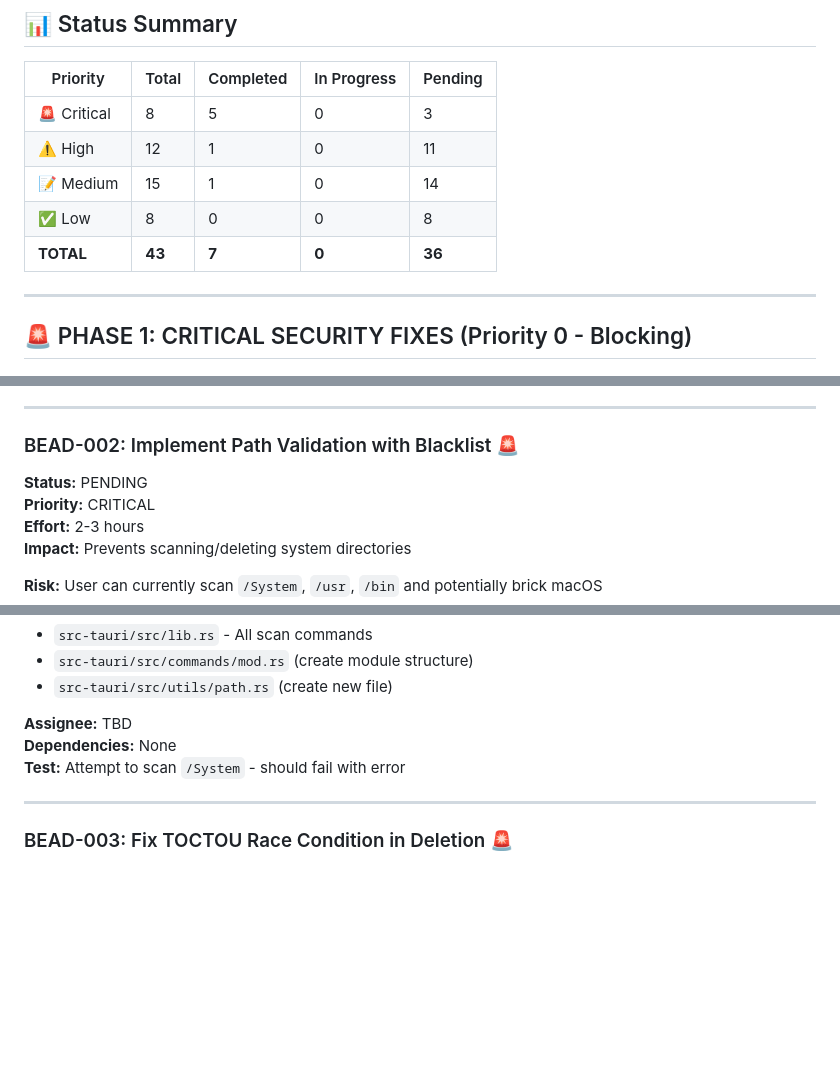
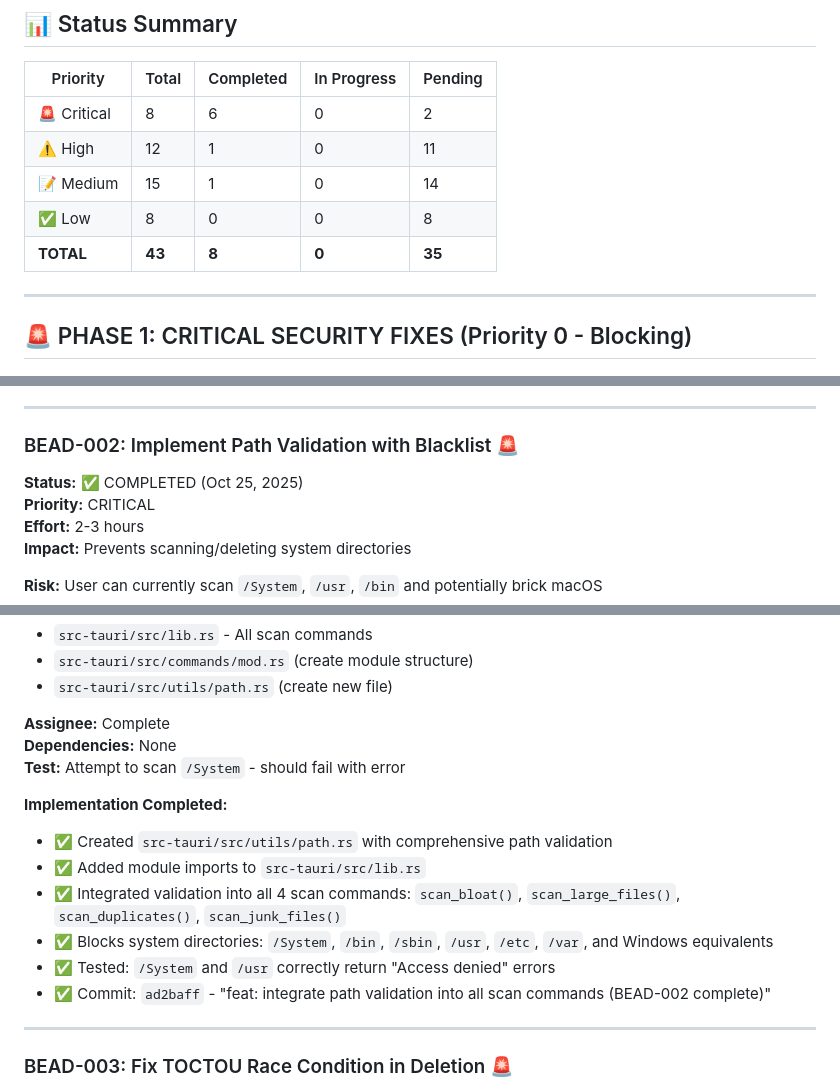
Before and after one commit to fglogan/disk-scanner, a Markdown page: docs/BEADS_ISSUE_TRACKER.md, 3 parts joined by grey strips. Rendered like a GitHub page; blank space fills up the shorter version.

Commit message:
docs: mark BEAD-002 as completed
- Updated status: PENDING → COMPLETED
- Updated summary: 6/8 Critical issues now complete (75%)
- Added implementation completion notes with test results
- Path validation now protects against scanning system directories

```diff
--- a/docs/BEADS_ISSUE_TRACKER.md
+++ b/docs/BEADS_ISSUE_TRACKER.md
@@ -10,11 +10,11 @@
 
 | Priority | Total | Completed | In Progress | Pending |
 |----------|-------|-----------|-------------|---------|
-| 🚨 Critical | 8 | 5 | 0 | 3 |
+| 🚨 Critical | 8 | 6 | 0 | 2 |
 | ⚠️ High | 12 | 1 | 0 | 11 |
 | 📝 Medium | 15 | 1 | 0 | 14 |
 | ✅ Low | 8 | 0 | 0 | 8 |
-| **TOTAL** | **43** | **7** | **0** | **36** |
+| **TOTAL** | **43** | **8** | **0** | **35** |
 
 ---
 
@@ -49,7 +49,7 @@
 ---
 
 ### BEAD-002: Implement Path Validation with Blacklist 🚨
-**Status:** PENDING
+**Status:** ✅ COMPLETED (Oct 25, 2025)
 **Priority:** CRITICAL
 **Effort:** 2-3 hours
 **Impact:** Prevents scanning/deleting system directories
@@ -92,9 +92,17 @@ pub fn validate_scan_path(path: &str) -> Result<PathBuf, String> {
 - `src-tauri/src/commands/mod.rs` (create module structure)
 - `src-tauri/src/utils/path.rs` (create new file)
 
-**Assignee:** TBD
+**Assignee:** Complete
 **Dependencies:** None
 **Test:** Attempt to scan `/System` - should fail with error
+
+**Implementation Completed:**
+- ✅ Created `src-tauri/src/utils/path.rs` with comprehensive path validation
+- ✅ Added module imports to `src-tauri/src/lib.rs`
+- ✅ Integrated validation into all 4 scan commands: `scan_bloat()`, `scan_large_files()`, `scan_duplicates()`, `scan_junk_files()`
+- ✅ Blocks system directories: `/System`, `/bin`, `/sbin`, `/usr`, `/etc`, `/var`, and Windows equivalents
+- ✅ Tested: `/System` and `/usr` correctly return "Access denied" errors
+- ✅ Commit: `ad2baff` - "feat: integrate path validation into all scan commands (BEAD-002 complete)"
 
 ---
 
```
